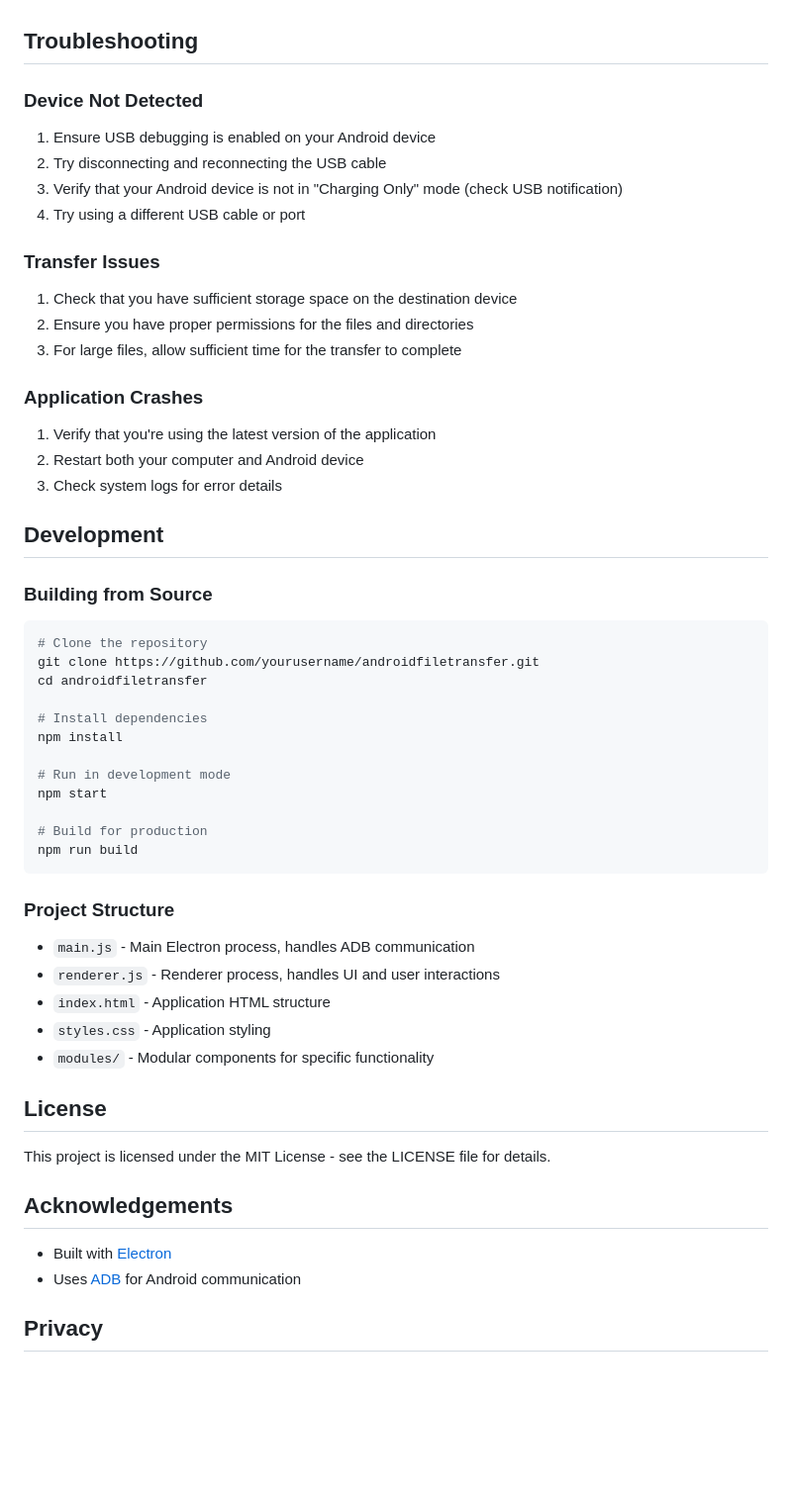
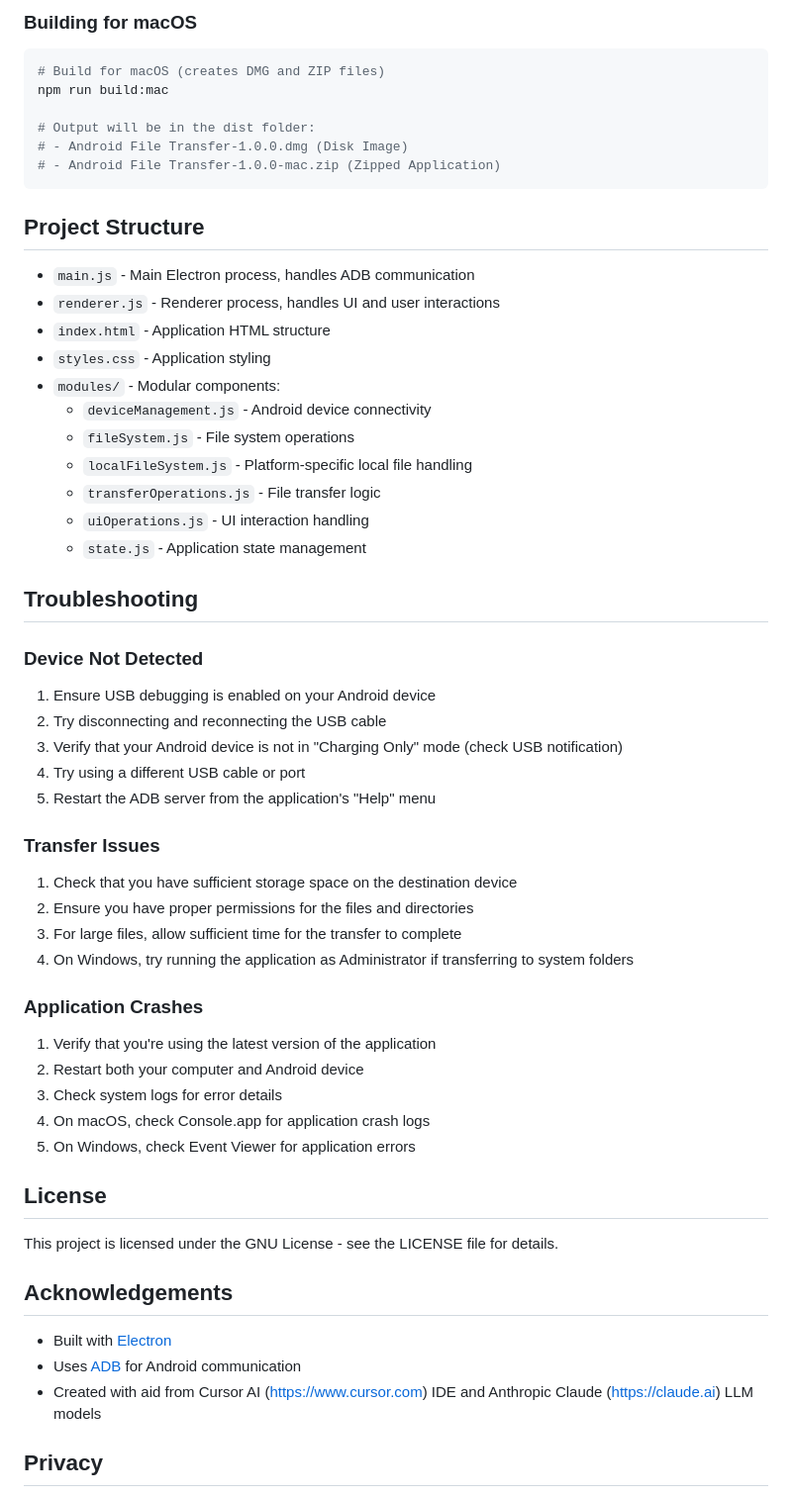
Before and after one commit to j7j7/Android-File-Transfer, a Markdown page: readme.md, the part around one of its changes. Shown at 99% size. GitHub-like rendering; blank space fills up the shorter version.

````diff
--- a/readme.md
+++ b/readme.md
@@ -91,3 +138,27 @@ A cross-platform application for transferring files between your computer and An
+### Building for macOS
+
+```bash
+# Build for macOS (creates DMG and ZIP files)
+npm run build:mac
+
+# Output will be in the dist folder:
+# - Android File Transfer-1.0.0.dmg (Disk Image)
+# - Android File Transfer-1.0.0-mac.zip (Zipped Application)
+```
+
+## Project Structure
+
+- `main.js` - Main Electron process, handles ADB communication
+- `renderer.js` - Renderer process, handles UI and user interactions
+- `index.html` - Application HTML structure
+- `styles.css` - Application styling
+- `modules/` - Modular components:
+  - `deviceManagement.js` - Android device connectivity
+  - `fileSystem.js` - File system operations
+  - `localFileSystem.js` - Platform-specific local file handling
+  - `transferOperations.js` - File transfer logic
+  - `uiOperations.js` - UI interaction handling
+  - `state.js` - Application state management
 
 ## Troubleshooting
 
@@ -97,54 +168,32 @@ A cross-platform application for transferring files between your computer and An
 2. Try disconnecting and reconnecting the USB cable
 3. Verify that your Android device is not in "Charging Only" mode (check USB notification)
 4. Try using a different USB cable or port
+5. Restart the ADB server from the application's "Help" menu
 
 ### Transfer Issues
 
 1. Check that you have sufficient storage space on the destination device
 2. Ensure you have proper permissions for the files and directories
 3. For large files, allow sufficient time for the transfer to complete
+4. On Windows, try running the application as Administrator if transferring to system folders
 
 ### Application Crashes
 
 1. Verify that you're using the latest version of the application
 2. Restart both your computer and Android device
 3. Check system logs for error details
-
-## Development
-
-### Building from Source
-
-```bash
-# Clone the repository
-git clone https://github.com/yourusername/androidfiletransfer.git
-cd androidfiletransfer
-
-# Install dependencies
-npm install
-
-# Run in development mode
-npm start
-
-# Build for production
-npm run build
-```
-
-### Project Structure
-
-- `main.js` - Main Electron process, handles ADB communication
-- `renderer.js` - Renderer process, handles UI and user interactions
-- `index.html` - Application HTML structure
-- `styles.css` - Application styling
-- `modules/` - Modular components for specific functionality
+4. On macOS, check Console.app for application crash logs
+5. On Windows, check Event Viewer for application errors
 
 ## License
 
-This project is licensed under the MIT License - see the LICENSE file for details.
+This project is licensed under the GNU License - see the LICENSE file for details.
 
 ## Acknowledgements
 
 - Built with [Electron](https://www.electronjs.org/)
 - Uses [ADB](https://developer.android.com/studio/command-line/adb) for Android communication
+- Created with aid from Cursor AI (https://www.cursor.com) IDE and Anthropic Claude (https://claude.ai) LLM models
 
 ## Privacy
 
````
Also changed, not shown: other parts of readme.md (+55 -8 lines).
